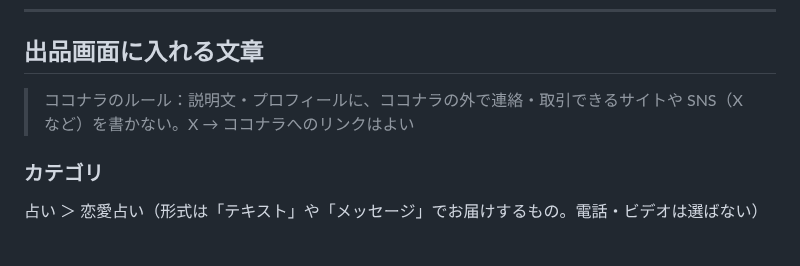
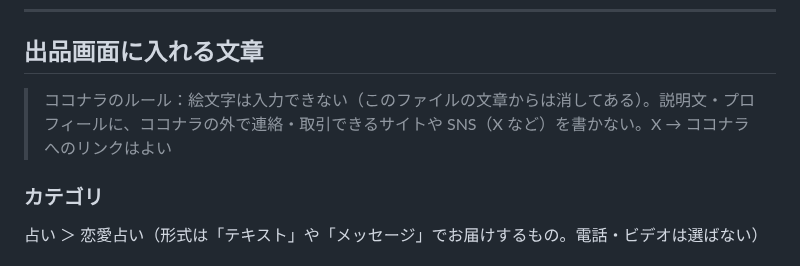
Before and after one commit to chi330-lab/love-animal-shindan, a Markdown page: kurin/coconala-listing.md, the part around one of its changes. GitHub-like rendering.

Commit message:
Remove emojis from kurin Coconala texts (not accepted by Coconala)
Co-Authored-By: Claude Opus 5.5 <noreply@anthropic.com>
Claude-Session: https://claude.ai/code/session_01LHZpZhVnSr9ThKgmUe1HjH

```diff
--- a/kurin/coconala-listing.md
+++ b/kurin/coconala-listing.md
@@ -32,7 +32,7 @@
 ---
 
 ## 出品画面に入れる文章
-> ココナラのルール：説明文・プロフィールに、ココナラの外で連絡・取引できるサイトや SNS（X など）を書かない。X → ココナラへのリンクはよい
+> ココナラのルール：絵文字は入力できない（このファイルの文章からは消してある）。説明文・プロフィールに、ココナラの外で連絡・取引できるサイトや SNS（X など）を書かない。X → ココナラへのリンクはよい
 
 ### カテゴリ
 占い ＞ 恋愛占い（形式は「テキスト」や「メッセージ」でお届けするもの。電話・ビデオは選ばない）
```
Also changed, not shown: other parts of kurin/coconala-listing.md (+7 -7 lines), kurin/coconala-profile.md (+3 -3 lines).
